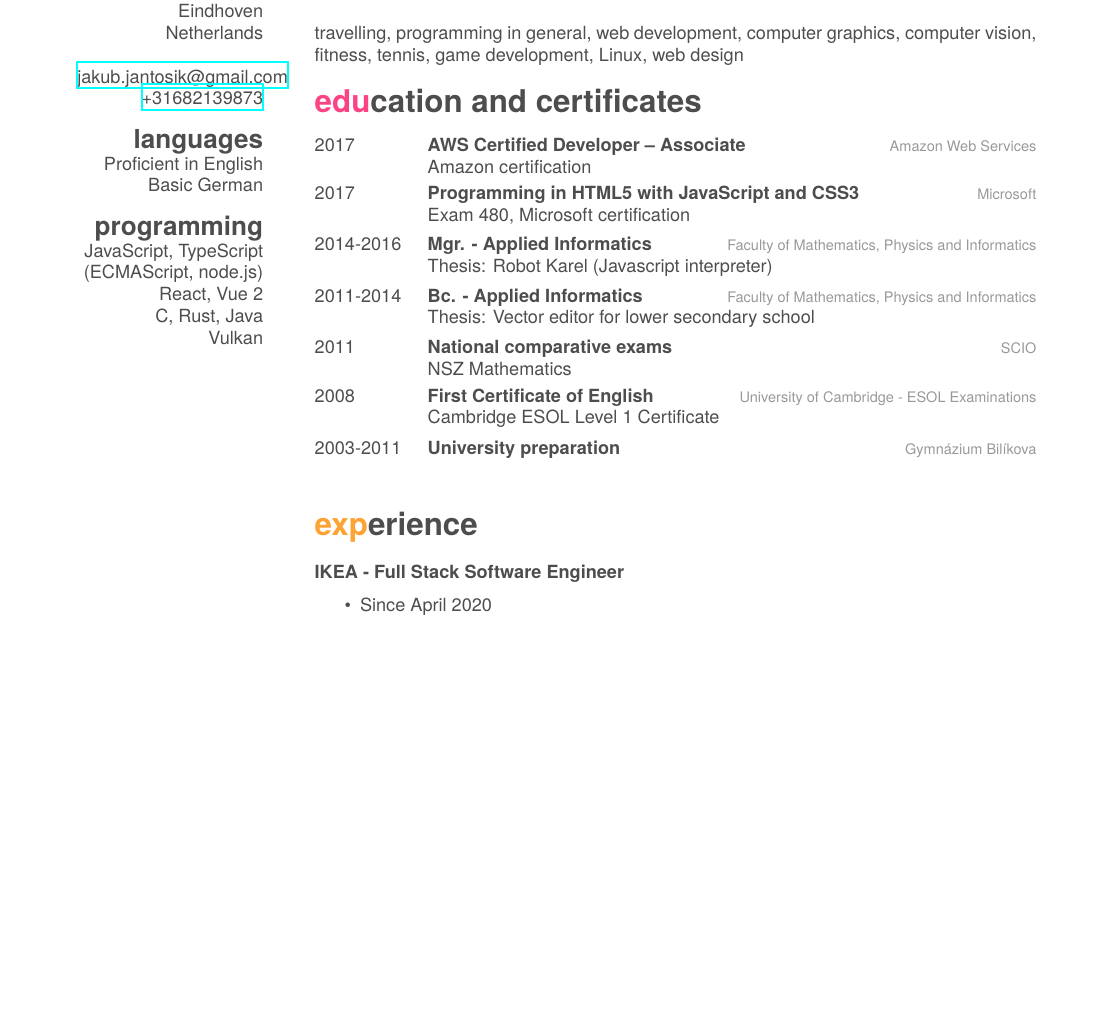
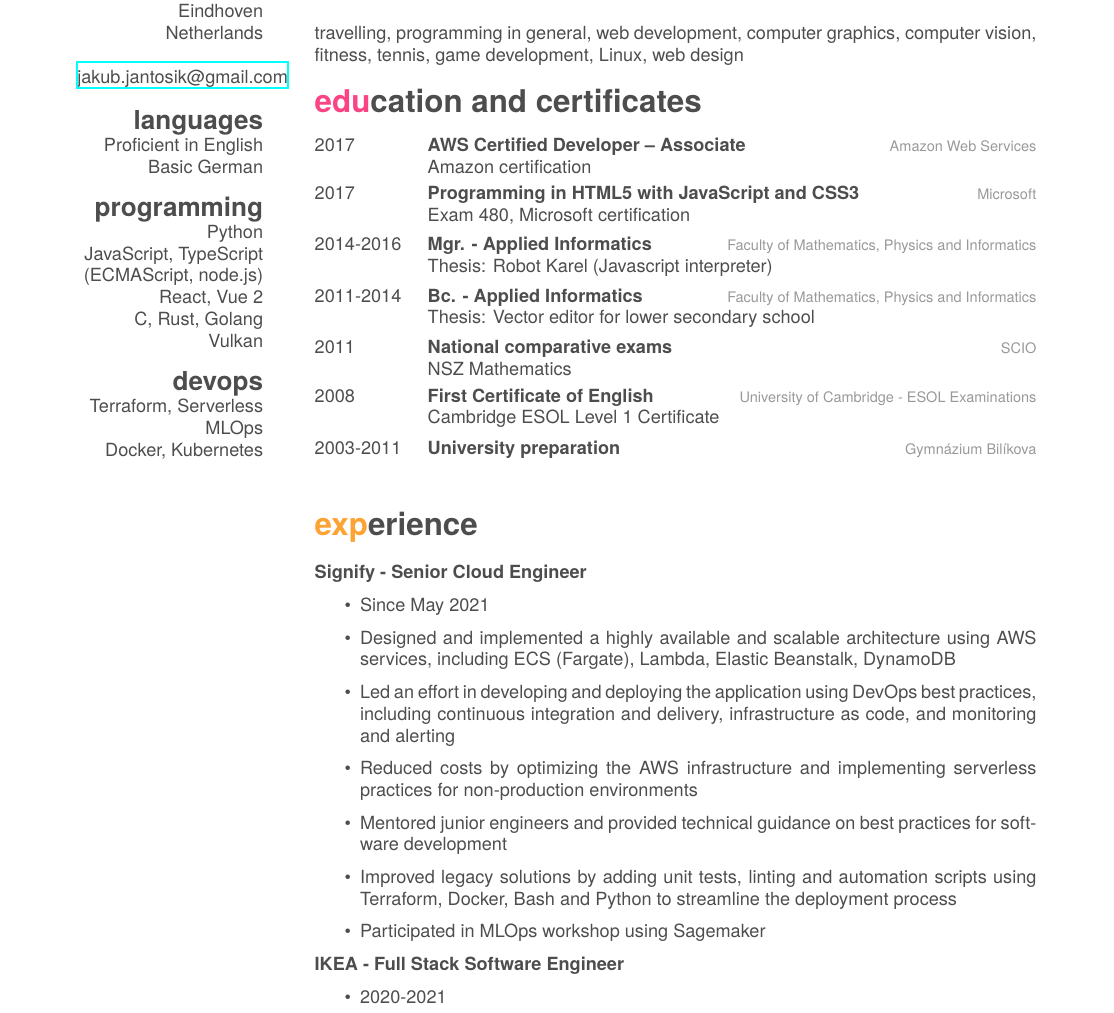
Before and after one commit to jammymalina/cv, a LaTeX CV (cv.tex): part of page 1 of 2 before the commit and part of page 1 of 3 after it, cut so that both start at the same text, the shorter picture padded with empty space. Compiled offline with XeLaTeX; a missing font is replaced by an installed copy or a similar font.

Commit message:
Updated CV

```diff
--- a/cv.tex
+++ b/cv.tex
@@ -13,16 +14,20 @@
   Netherlands
   ~
   \href{mailto:jakub.jantosik@gmail.com}{jakub.jantosik@gmail.com}
-  \href{tel:+31682139873}{+31682139873}
   \section{languages}
   Proficient in English
   Basic German
   \section{programming}
+  Python
   JavaScript, TypeScript
   (ECMAScript, node.js)
   React, Vue 2
-  C, Rust, Java
+  C, Rust, Golang
   Vulkan
+  \section{devops}
+  Terraform, Serverless
+  MLOps
+  Docker, Kubernetes
 \end{aside}
 
 \section{interests}
@@ -71,9 +76,20 @@ travelling, programming in general, web development, computer graphics, computer
 
 \section{experience}
 
+\textbf{Signify - Senior Cloud Engineer}
+\begin{itemize}
+  \item Since May 2021
+  \item Designed and implemented a highly available and scalable architecture using AWS services, including ECS (Fargate), Lambda, Elastic Beanstalk, DynamoDB
+  \item Led an effort in developing and deploying the application using DevOps best practices, including continuous integration and delivery, infrastructure as code, and monitoring and alerting
+  \item Reduced costs by optimizing the AWS infrastructure and implementing serverless practices for non-production environments
+  \item Mentored junior engineers and provided technical guidance on best practices for software development
+  \item Improved legacy solutions by adding unit tests, linting and automation scripts using Terraform, Docker, Bash and Python to streamline the deployment process
+  \item Participated in MLOps workshop using Sagemaker
+\end{itemize}
+
 \textbf{IKEA - Full Stack Software Engineer}
 \begin{itemize}
-  \item Since April 2020
+  \item 2020-2021
   \item Develop the new generation kitchen planner
   \item Design microservices with serverless architecture to achieve robust systems
   \item Develop a stable and performant furniture management portal and the 3D kitchen planner using modern frontend/3D frameworks - React, 3dvia
```
Also changed, not shown: cv.pdf, cv.tex (3 more changed lines).
